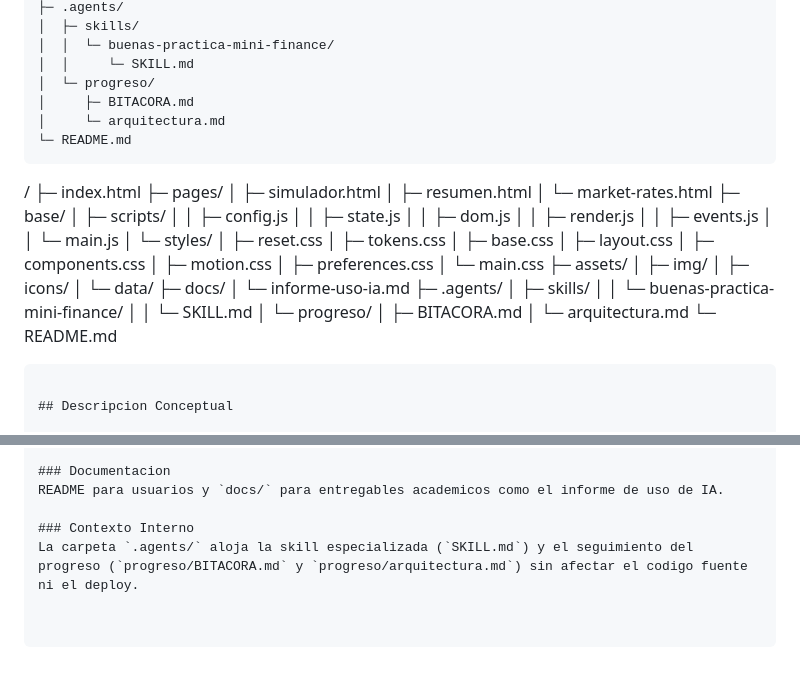
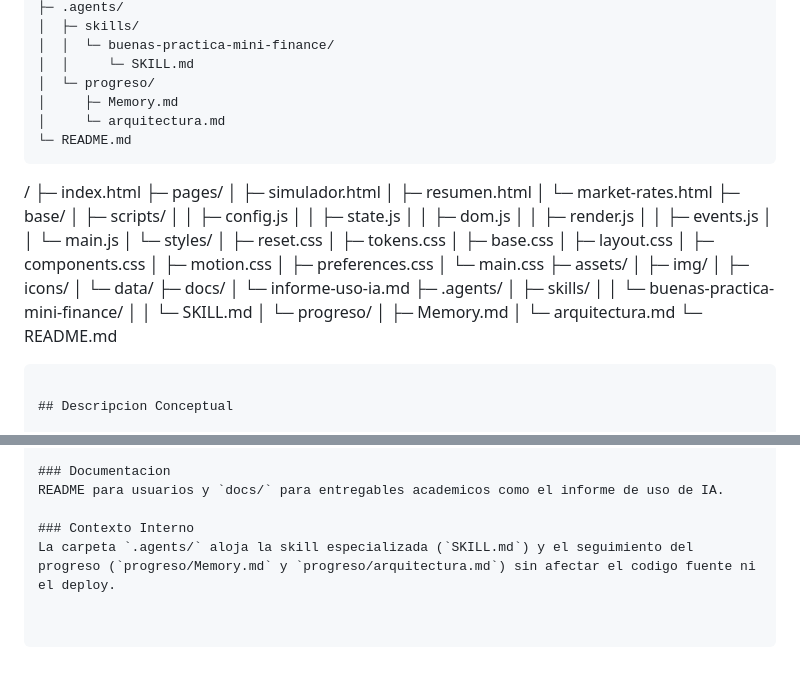
Before and after one commit to AlejoElPaisano/mini-finance, a Markdown page: .agents/progreso/arquitectura.md, 2 parts joined by grey strips. Rendered like a GitHub page.

````diff
--- a/.agents/progreso/arquitectura.md
+++ b/.agents/progreso/arquitectura.md
@@ -48,7 +48,7 @@ Idea 5 - IntegrarTEC 2026: Mini Finance
 │  │  └─ buenas-practica-mini-finance/
 │  │     └─ SKILL.md
 │  └─ progreso/
-│     ├─ BITACORA.md
+│     ├─ Memory.md
 │     └─ arquitectura.md
 └─ README.md
 ```
@@ -86,7 +86,7 @@ Idea 5 - IntegrarTEC 2026: Mini Finance
 │  │  └─ buenas-practica-mini-finance/
 │  │     └─ SKILL.md
 │  └─ progreso/
-│     ├─ BITACORA.md
+│     ├─ Memory.md
 │     └─ arquitectura.md
 └─ README.md
 ```
@@ -127,4 +127,4 @@ Recursos estaticos organizados por tipo: imagenes, iconos y datos JSON locales (
 README para usuarios y `docs/` para entregables academicos como el informe de uso de IA.
 
 ### Contexto Interno
-La carpeta `.agents/` aloja la skill especializada (`SKILL.md`) y el seguimiento del progreso (`progreso/BITACORA.md` y `progreso/arquitectura.md`) sin afectar el codigo fuente ni el deploy.
+La carpeta `.agents/` aloja la skill especializada (`SKILL.md`) y el seguimiento del progreso (`progreso/Memory.md` y `progreso/arquitectura.md`) sin afectar el codigo fuente ni el deploy.
````
Also changed, not shown: .agents/progreso/Memory.md (renamed from .agents/progreso/BITACORA.md, +6 -2 lines), 1 other file.
